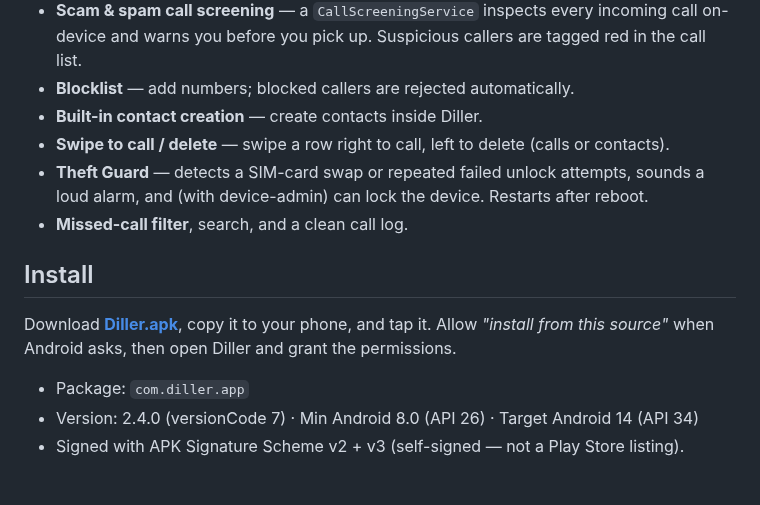
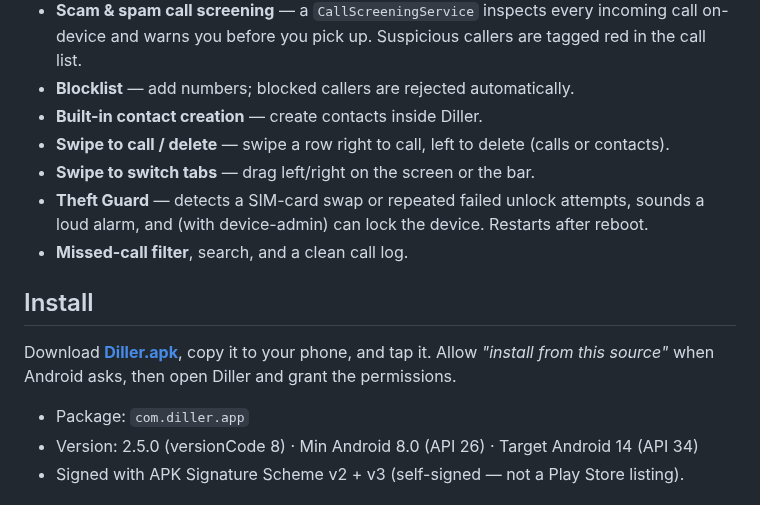
Before and after one commit to technicalnihilist-lgtm/diller, a Markdown page: README.md, the part around one of its changes. Drawn GitHub-style.

```diff
--- a/README.md
+++ b/README.md
@@ -46,6 +51,7 @@ No ads. No account. No sign-in. Everything runs on your phone — your calls, co
 - **Blocklist** — add numbers; blocked callers are rejected automatically.
 - **Built-in contact creation** — create contacts inside Diller.
 - **Swipe to call / delete** — swipe a row right to call, left to delete (calls or contacts).
+- **Swipe to switch tabs** — drag left/right on the screen or the bar.
 - **Theft Guard** — detects a SIM-card swap or repeated failed unlock attempts, sounds a loud alarm, and (with device-admin) can lock the device. Restarts after reboot.
 - **Missed-call filter**, search, and a clean call log.
 
@@ -54,7 +60,7 @@ No ads. No account. No sign-in. Everything runs on your phone — your calls, co
 Download **[Diller.apk](https://github.com/technicalnihilist-lgtm/diller/releases/latest/download/Diller.apk)**, copy it to your phone, and tap it. Allow *"install from this source"* when Android asks, then open Diller and grant the permissions.
 
 - Package: `com.diller.app`
-- Version: 2.4.0 (versionCode 7) · Min Android 8.0 (API 26) · Target Android 14 (API 34)
+- Version: 2.5.0 (versionCode 8) · Min Android 8.0 (API 26) · Target Android 14 (API 34)
 - Signed with APK Signature Scheme v2 + v3 (self-signed — not a Play Store listing).
 
 ## Making Diller your default Phone app (needed for the call screen)
```
Also changed, not shown: other parts of README.md (+6 -1 lines), screenshots/add-contact.png, screenshots/calls.png, screenshots/contacts.png, screenshots/keypad.png, screenshots/preview.png, screenshots/shield.png, 8 other files.
